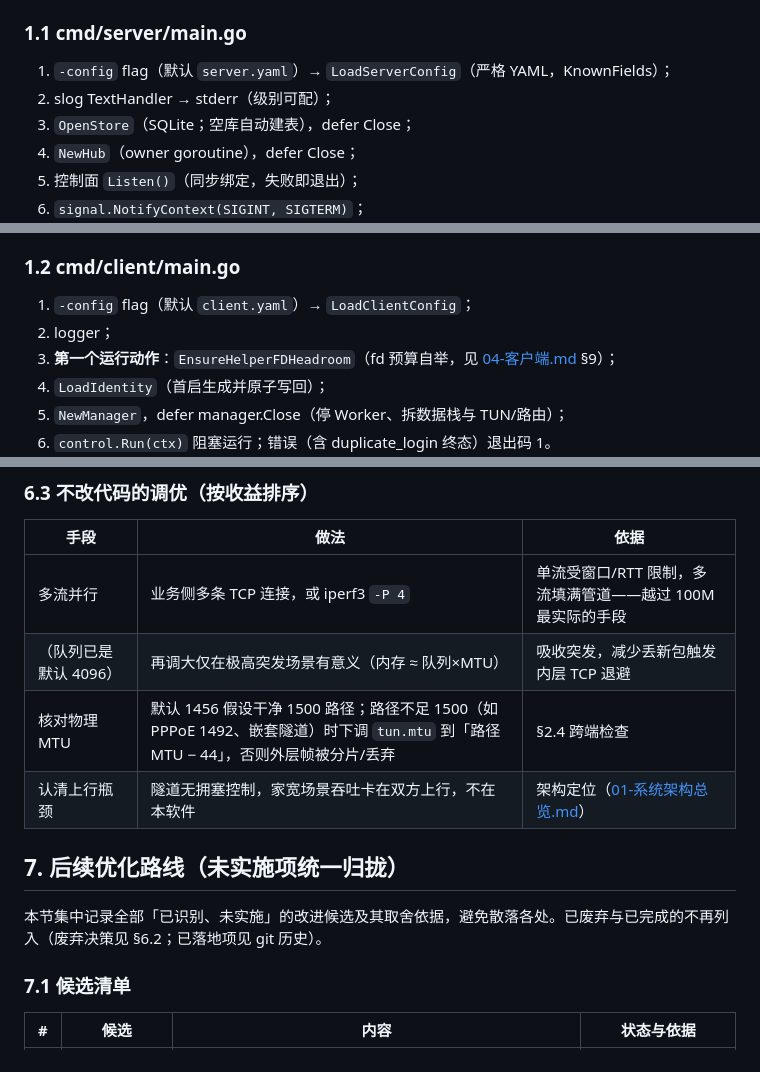
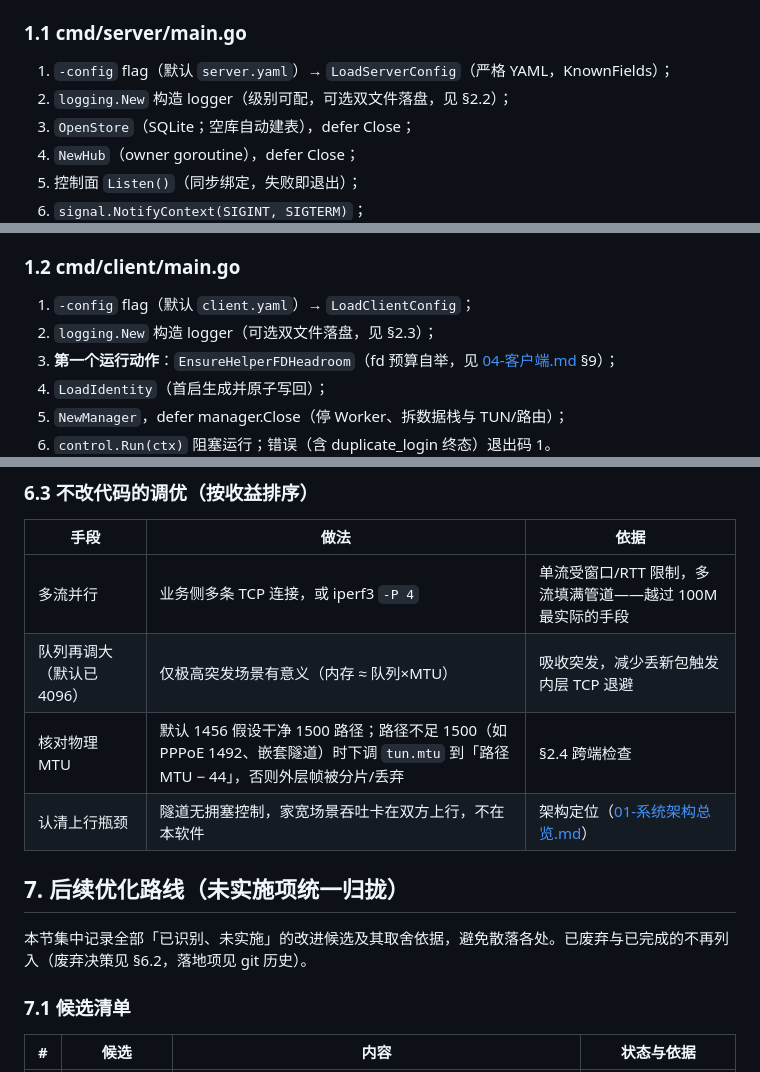
Before and after one commit to yongoe1024/GTun-lite, a Markdown page: 设计文档/08-构建配置与部署.md, 3 parts joined by grey strips. Rendered like a GitHub page.

```diff
--- a/设计文档/08-构建配置与部署.md
+++ b/设计文档/08-构建配置与部署.md
@@ -7,7 +7,7 @@
 ### 1.1 cmd/server/main.go
 
 1. `-config` flag（默认 `server.yaml`）→ `LoadServerConfig`（严格 YAML，KnownFields）；
-2. slog TextHandler → stderr（级别可配）；
+2. `logging.New` 构造 logger（级别可配，可选双文件落盘，见 §2.2）；
 3. `OpenStore`（SQLite；空库自动建表），defer Close；
 4. `NewHub`（owner goroutine），defer Close；
 5. 控制面 `Listen()`（同步绑定，失败即退出）；
@@ -21,7 +21,7 @@
 ### 1.2 cmd/client/main.go
 
 1. `-config` flag（默认 `client.yaml`）→ `LoadClientConfig`；
-2. logger；
+2. `logging.New` 构造 logger（可选双文件落盘，见 §2.3）；
 3. **第一个运行动作**：`EnsureHelperFDHeadroom`（fd 预算自举，见 [04-客户端.md](04-客户端.md) §9）；
 4. `LoadIdentity`（首启生成并原子写回）；
 5. `NewManager`，defer manager.Close（停 Worker、拆数据栈与 TUN/路由）；
@@ -164,13 +164,13 @@ curl -o /dev/null -w '%{speed_download}\n' http://<对端虚拟IP>:8000/大文
 | 手段 | 做法 | 依据 |
 |---|---|---|
 | 多流并行 | 业务侧多条 TCP 连接，或 iperf3 `-P 4` | 单流受窗口/RTT 限制，多流填满管道——越过 100M 最实际的手段 |
-| （队列已是默认 4096） | 再调大仅在极高突发场景有意义（内存 ≈ 队列×MTU） | 吸收突发，减少丢新包触发内层 TCP 退避 |
+| 队列再调大（默认已 4096） | 仅极高突发场景有意义（内存 ≈ 队列×MTU） | 吸收突发，减少丢新包触发内层 TCP 退避 |
 | 核对物理 MTU | 默认 1456 假设干净 1500 路径；路径不足 1500（如 PPPoE 1492、嵌套隧道）时下调 `tun.mtu` 到「路径 MTU − 44」，否则外层帧被分片/丢弃 | §2.4 跨端检查 |
 | 认清上行瓶颈 | 隧道无拥塞控制，家宽场景吞吐卡在双方上行，不在本软件 | 架构定位（[01-系统架构总览.md](01-系统架构总览.md)） |
 
 ## 7. 后续优化路线（未实施项统一归拢）
 
-本节集中记录全部「已识别、未实施」的改进候选及其取舍依据，避免散落各处。已废弃与已完成的不再列入（废弃决策见 §6.2；已落地项见 git 历史）。
+本节集中记录全部「已识别、未实施」的改进候选及其取舍依据，避免散落各处。已废弃与已完成的不再列入（废弃决策见 §6.2，落地项见 git 历史）。
 
 ### 7.1 候选清单
 
```
Also changed, not shown: other parts of 设计文档/08-构建配置与部署.md (+3 -3 lines), README.md (+1 -1 lines), 设计文档/07-存储与管理面.md (+1 -1 lines).
